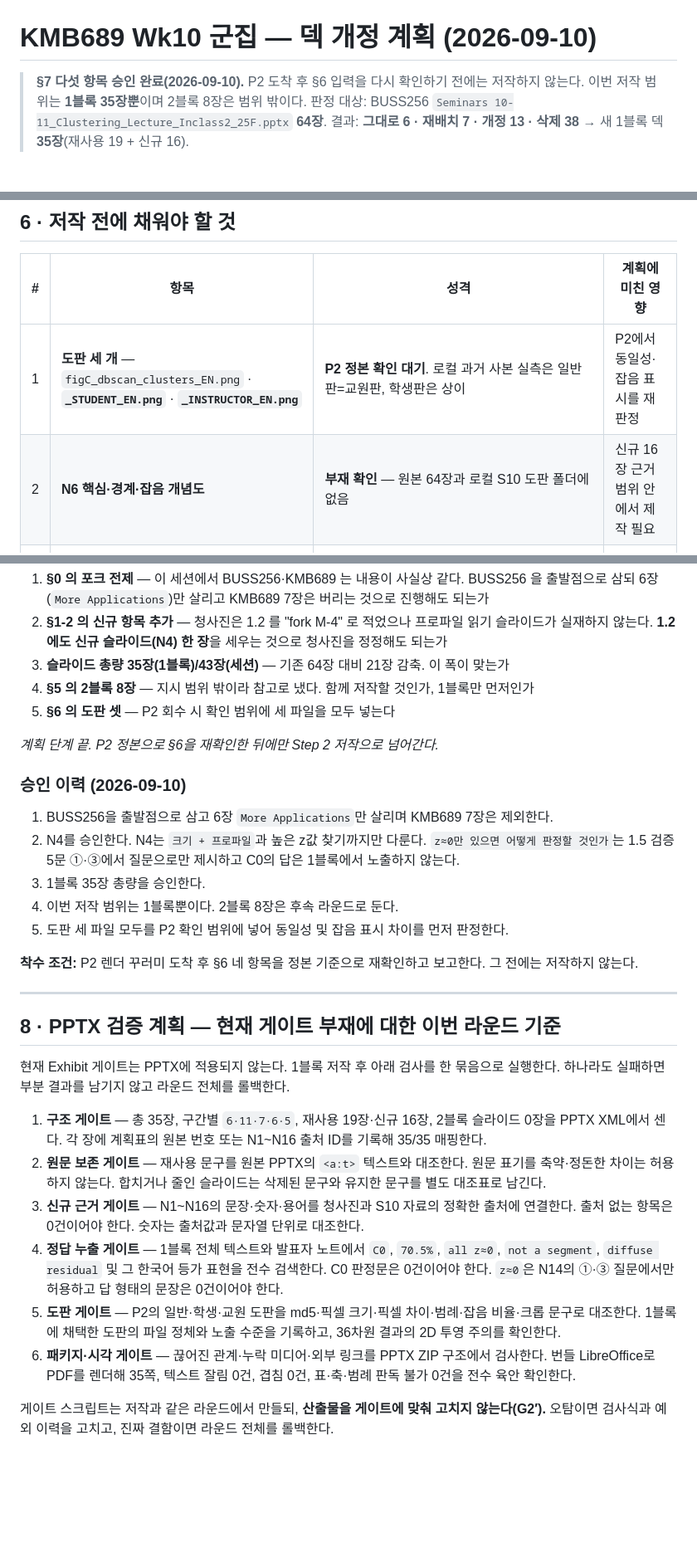
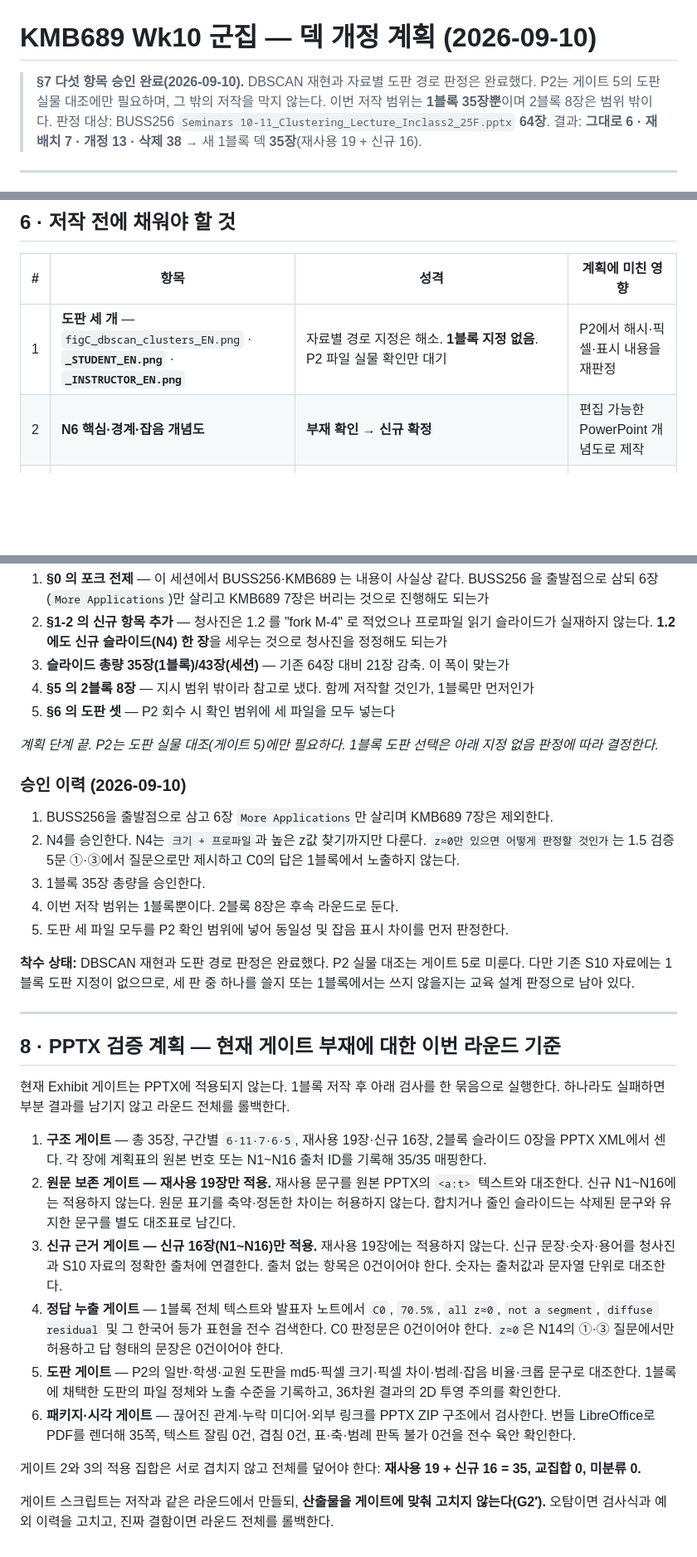
Before and after one commit to mixyou99/mix, a Markdown page: docs/rounds/KMB689_Wk10_deck_plan.md, 3 parts joined by grey strips. Shown at 83% size. Drawn GitHub-style; blank space fills up the shorter version.

```diff
--- a/docs/rounds/KMB689_Wk10_deck_plan.md
+++ b/docs/rounds/KMB689_Wk10_deck_plan.md
@@ -1,6 +1,7 @@
 # KMB689 Wk10 군집 — 덱 개정 계획 (2026-09-10)
 
-> **§7 다섯 항목 승인 완료(2026-09-10).** P2 도착 후 §6 입력을 다시 확인하기 전에는 저작하지 않는다.
+> **§7 다섯 항목 승인 완료(2026-09-10).** DBSCAN 재현과 자료별 도판 경로 판정은 완료했다.
+> P2는 게이트 5의 도판 실물 대조에만 필요하며, 그 밖의 저작을 막지 않는다.
 > 이번 저작 범위는 **1블록 35장뿐**이며 2블록 8장은 범위 밖이다.
 > 판정 대상: BUSS256 `Seminars 10-11_Clustering_Lecture_Inclass2_25F.pptx` **64장**.
 > 결과: **그대로 6 · 재배치 7 · 개정 13 · 삭제 38** → 새 1블록 덱 **35장**(재사용 19 + 신규 16).
@@ -245,8 +246,8 @@ BUSS256 64장 중 실습 성격은 **두 장뿐**이다 — `Classify the follow
 
 | # | 항목 | 성격 | 계획에 미친 영향 |
 |---:|---|---|---|
-| 1 | **도판 세 개** — `figC_dbscan_clusters_EN.png` · **`_STUDENT_EN.png`** · **`_INSTRUCTOR_EN.png`** | **P2 정본 확인 대기**. 로컬 과거 사본 실측은 일반판=교원판, 학생판은 상이 | P2에서 동일성·잡음 표시를 재판정 |
-| 2 | **N6 핵심·경계·잡음 개념도** | **부재 확인** — 원본 64장과 로컬 S10 도판 폴더에 없음 | 신규 16장 근거 범위 안에서 제작 필요 |
+| 1 | **도판 세 개** — `figC_dbscan_clusters_EN.png` · **`_STUDENT_EN.png`** · **`_INSTRUCTOR_EN.png`** | 자료별 경로 지정은 해소. **1블록 지정 없음**. P2 파일 실물 확인만 대기 | P2에서 해시·픽셀·표시 내용을 재판정 |
+| 2 | **N6 핵심·경계·잡음 개념도** | **부재 확인 → 신규 확정** | 편집 가능한 PowerPoint 개념도로 제작 |
 | 3 | BUSS256 `Inclass2_25F` 원본 pptx | **로컬 발견** — 64장, md5 `6498823fbc21ff989e3dcc19af5304e1` | 원문 표기·레이아웃 대조 가능 |
 | 4 | 23장 `Clustering Algorithms` 목록의 절단 뒤 | **해소** — `Fuzzy c-means` 뒤는 `Different ways of measuring similarity`; DBSCAN 없음 | 신규 판정 확정 |
 
@@ -284,7 +335,7 @@ P2 를 열 때 **세 파일을 모두** 확인해야 하고, 사본이라면 파
 4. **§5 의 2블록 8장** — 지시 범위 밖이라 참고로 냈다. 함께 저작할 것인가, 1블록만 먼저인가
 5. **§6 의 도판 셋** — P2 회수 시 확인 범위에 세 파일을 모두 넣는다
 
-*계획 단계 끝. P2 정본으로 §6을 재확인한 뒤에만 Step 2 저작으로 넘어간다.*
+*계획 단계 끝. P2는 도판 실물 대조(게이트 5)에만 필요하다. 1블록 도판 선택은 아래 지정 없음 판정에 따라 결정한다.*
 
 ### 승인 이력 (2026-09-10)
 
@@ -295,7 +346,9 @@ P2 를 열 때 **세 파일을 모두** 확인해야 하고, 사본이라면 파
 4. 이번 저작 범위는 1블록뿐이다. 2블록 8장은 후속 라운드로 둔다.
 5. 도판 세 파일 모두를 P2 확인 범위에 넣어 동일성 및 잡음 표시 차이를 먼저 판정한다.
 
-**착수 조건:** P2 렌더 꾸러미 도착 후 §6 네 항목을 정본 기준으로 재확인하고 보고한다. 그 전에는 저작하지 않는다.
+**착수 상태:** DBSCAN 재현과 도판 경로 판정은 완료했다. P2 실물 대조는 게이트 5로 미룬다.
+다만 기존 S10 자료에는 1블록 도판 지정이 없으므로, 세 판 중 하나를 쓸지 또는 1블록에서는 쓰지 않을지는
+교육 설계 판정으로 남아 있다.
 
 ---
 
@@ -306,10 +359,12 @@ P2 를 열 때 **세 파일을 모두** 확인해야 하고, 사본이라면 파
 
 1. **구조 게이트** — 총 35장, 구간별 `6·11·7·6·5`, 재사용 19장·신규 16장, 2블록 슬라이드 0장을
    PPTX XML에서 센다. 각 장에 계획표의 원본 번호 또는 N1~N16 출처 ID를 기록해 35/35 매핑한다.
-2. **원문 보존 게이트** — 재사용 문구를 원본 PPTX의 `<a:t>` 텍스트와 대조한다. 원문 표기를 축약·정돈한
-   차이는 허용하지 않는다. 합치거나 줄인 슬라이드는 삭제된 문구와 유지한 문구를 별도 대조표로 남긴다.
-3. **신규 근거 게이트** — N1~N16의 문장·숫자·용어를 청사진과 S10 자료의 정확한 출처에 연결한다.
-   출처 없는 항목은 0건이어야 한다. 숫자는 출처값과 문자열 단위로 대조한다.
+2. **원문 보존 게이트 — 재사용 19장만 적용.** 재사용 문구를 원본 PPTX의 `<a:t>` 텍스트와 대조한다.
+   신규 N1~N16에는 적용하지 않는다. 원문 표기를 축약·정돈한 차이는 허용하지 않는다. 합치거나 줄인
+   슬라이드는 삭제된 문구와 유지한 문구를 별도 대조표로 남긴다.
+3. **신규 근거 게이트 — 신규 16장(N1~N16)만 적용.** 재사용 19장에는 적용하지 않는다. 신규 문장·숫자·용어를
+   청사진과 S10 자료의 정확한 출처에 연결한다. 출처 없는 항목은 0건이어야 한다. 숫자는 출처값과 문자열
+   단위로 대조한다.
 4. **정답 누출 게이트** — 1블록 전체 텍스트와 발표자 노트에서 `C0`, `70.5%`, `all z≈0`, `not a segment`,
    `diffuse residual` 및 그 한국어 등가 표현을 전수 검색한다. C0 판정문은 0건이어야 한다. `z≈0`은 N14의
    ①·③ 질문에서만 허용하고 답 형태의 문장은 0건이어야 한다.
@@ -318,5 +373,8 @@ P2 를 열 때 **세 파일을 모두** 확인해야 하고, 사본이라면 파
 6. **패키지·시각 게이트** — 끊어진 관계·누락 미디어·외부 링크를 PPTX ZIP 구조에서 검사한다. 번들
    LibreOffice로 PDF를 렌더해 35쪽, 텍스트 잘림 0건, 겹침 0건, 표·축·범례 판독 불가 0건을 전수 육안 확인한다.
 
+게이트 2와 3의 적용 집합은 서로 겹치지 않고 전체를 덮어야 한다: **재사용 19 + 신규 16 = 35,
+교집합 0, 미분류 0.**
+
 게이트 스크립트는 저작과 같은 라운드에서 만들되, **산출물을 게이트에 맞춰 고치지 않는다(G2′).** 오탐이면
 검사식과 예외 이력을 고치고, 진짜 결함이면 라운드 전체를 롤백한다.
```
Also changed, not shown: other parts of docs/rounds/KMB689_Wk10_deck_plan.md (+53 -3 lines), 1 other file.
